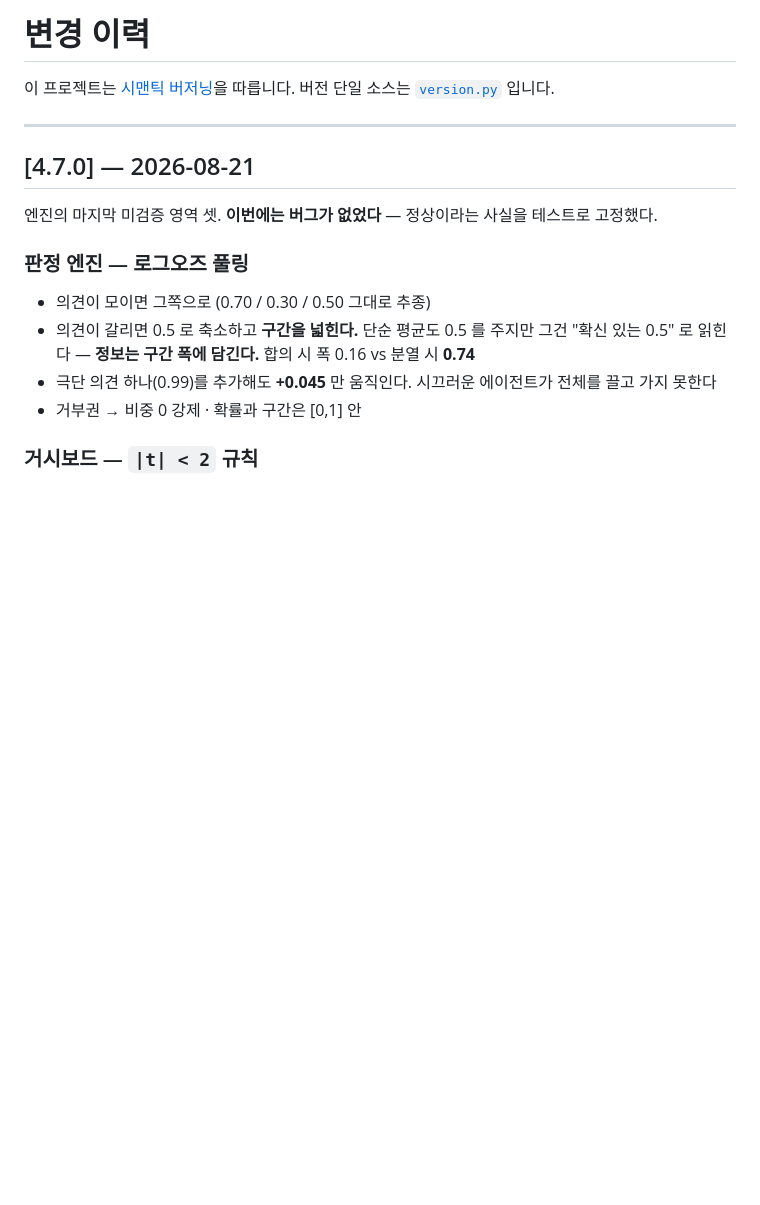
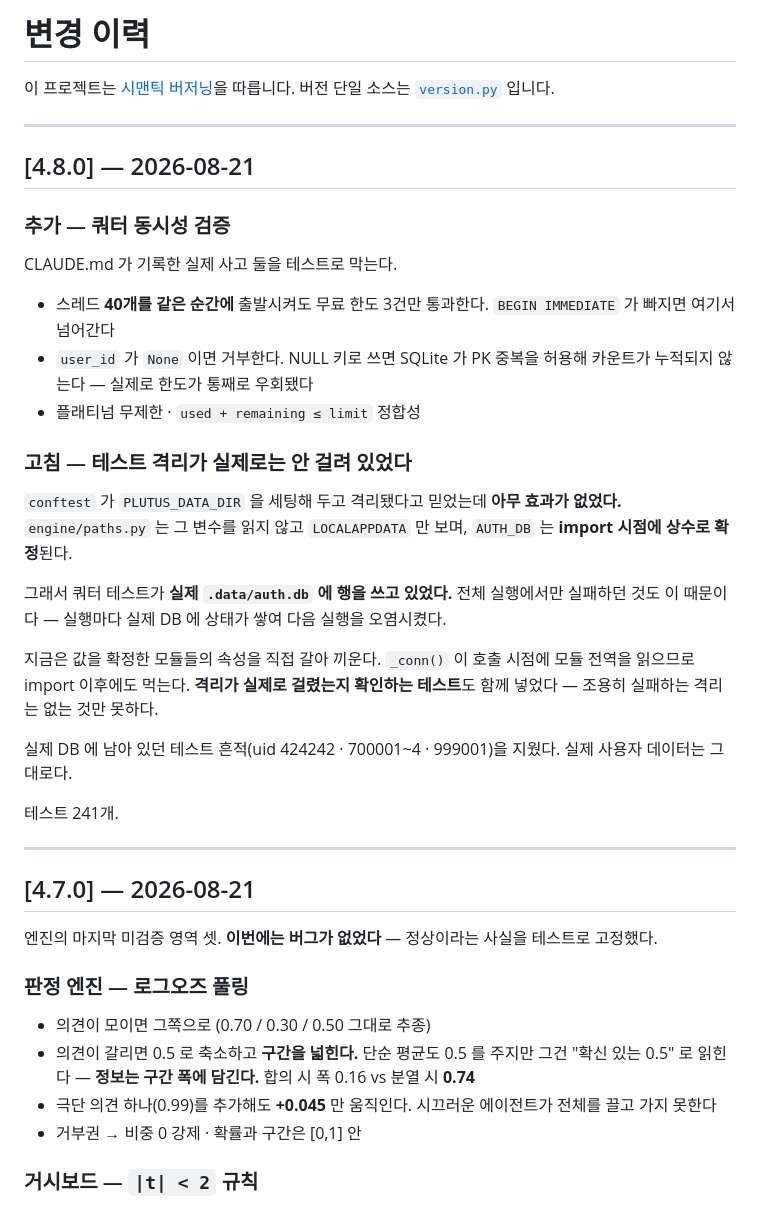
Before and after one commit to tenkojun/i_always_win, a Markdown page: CHANGELOG.md, the part around the change. Rendered like a GitHub page; blank space fills up the shorter version.

Commit message:
docs: v4.8.0 CHANGELOG

```diff
--- a/CHANGELOG.md
+++ b/CHANGELOG.md
@@ -2,6 +2,38 @@
 
 이 프로젝트는 [시맨틱 버저닝](https://semver.org/lang/ko/)을 따릅니다.
 버전 단일 소스는 [`version.py`](version.py) 입니다.
+
+---
+
+## [4.8.0] — 2026-08-21
+
+### 추가 — 쿼터 동시성 검증
+CLAUDE.md 가 기록한 실제 사고 둘을 테스트로 막는다.
+
+- 스레드 **40개를 같은 순간에** 출발시켜도 무료 한도 3건만 통과한다.
+  `BEGIN IMMEDIATE` 가 빠지면 여기서 넘어간다
+- `user_id` 가 `None` 이면 거부한다. NULL 키로 쓰면 SQLite 가 PK 중복을
+  허용해 카운트가 누적되지 않는다 — 실제로 한도가 통째로 우회됐다
+- 플래티넘 무제한 · `used + remaining ≤ limit` 정합성
+
+### 고침 — 테스트 격리가 실제로는 안 걸려 있었다
+`conftest` 가 `PLUTUS_DATA_DIR` 을 세팅해 두고 격리됐다고 믿었는데
+**아무 효과가 없었다.** `engine/paths.py` 는 그 변수를 읽지 않고
+`LOCALAPPDATA` 만 보며, `AUTH_DB` 는 **import 시점에 상수로 확정**된다.
+
+그래서 쿼터 테스트가 **실제 `.data/auth.db` 에 행을 쓰고 있었다.**
+전체 실행에서만 실패하던 것도 이 때문이다 — 실행마다 실제 DB 에 상태가
+쌓여 다음 실행을 오염시켰다.
+
+지금은 값을 확정한 모듈들의 속성을 직접 갈아 끼운다. `_conn()` 이 호출
+시점에 모듈 전역을 읽으므로 import 이후에도 먹는다. **격리가 실제로
+걸렸는지 확인하는 테스트**도 함께 넣었다 — 조용히 실패하는 격리는 없는
+것만 못하다.
+
+실제 DB 에 남아 있던 테스트 흔적(uid 424242 · 700001~4 · 999001)을
+지웠다. 실제 사용자 데이터는 그대로다.
+
+테스트 241개.
 
 ---
 
```
